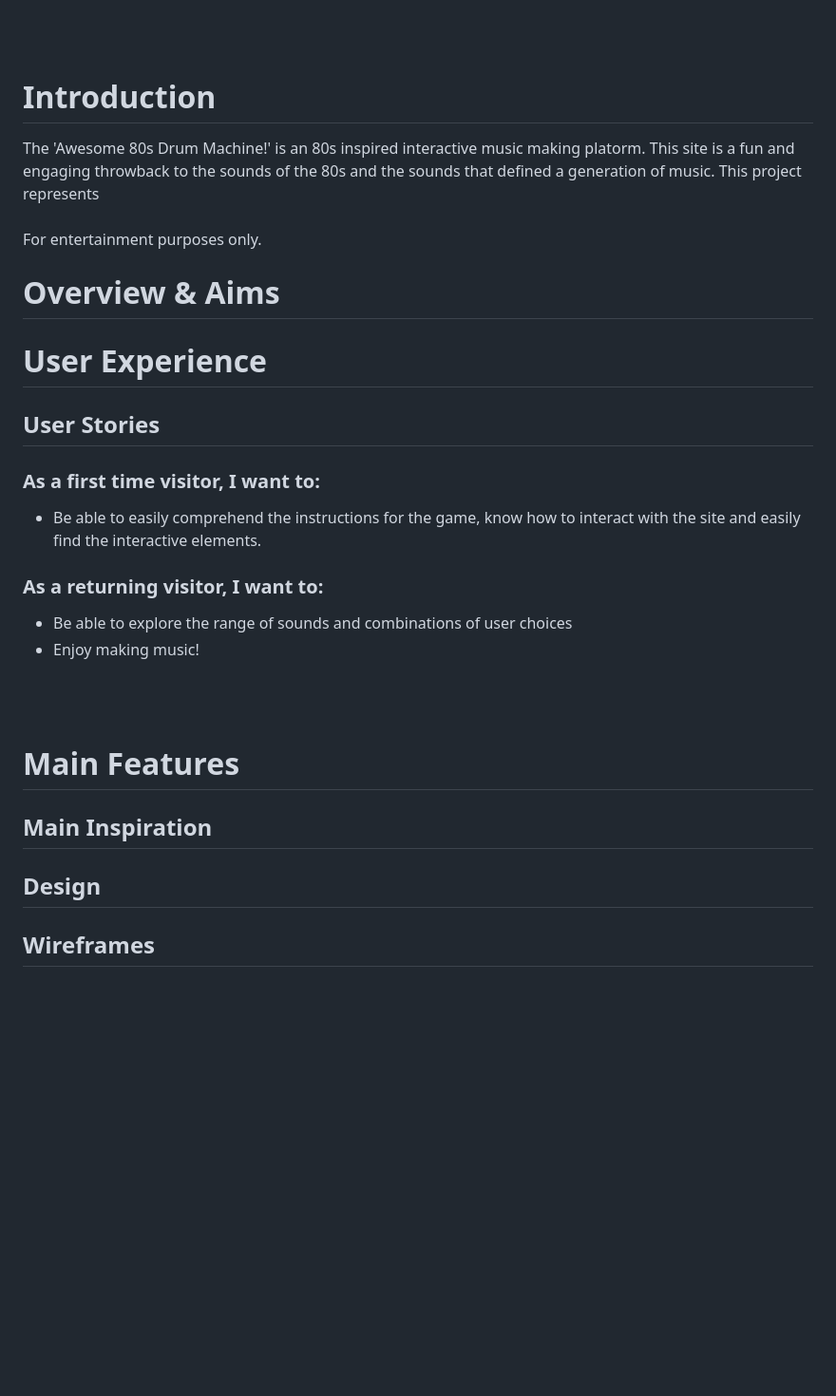
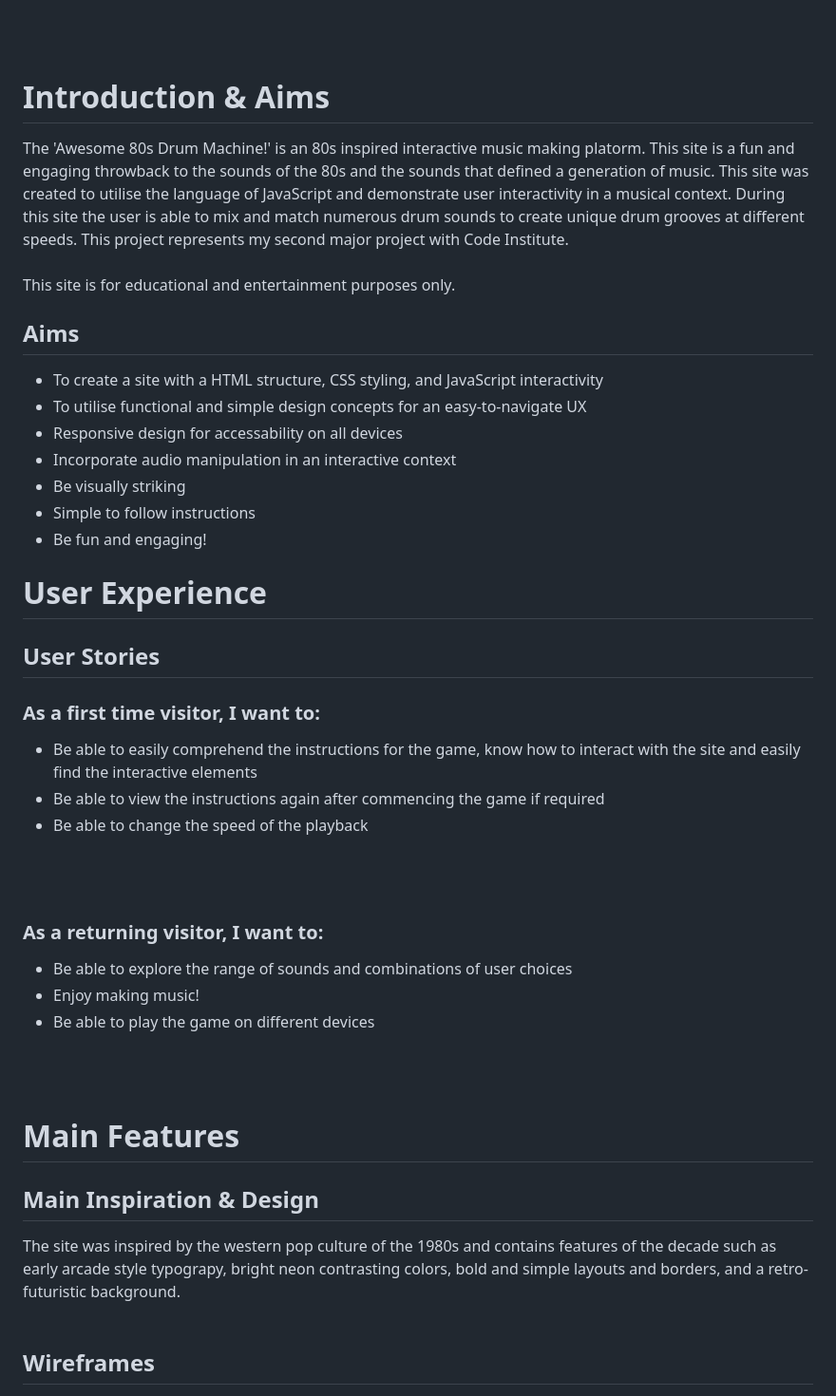
Before and after one commit to NickWaldock/Awesome-80s, a Markdown page: README.md, the part around the change printed below. Shown: that part at 95% size. GitHub-like rendering; blank space fills up the shorter version.

Commit message:
add to readme, upload wireframes, lighthouse score

```diff
--- a/README.md
+++ b/README.md
@@ -18,28 +18,42 @@
 <br />
 <br />
 
-# Introduction
-The 'Awesome 80s Drum Machine!' is an 80s inspired interactive music making platorm. This site is a fun and engaging throwback to the sounds of the 80s and the sounds that defined a generation of music. This project represents
+# Introduction & Aims
+The 'Awesome 80s Drum Machine!' is an 80s inspired interactive music making platorm. This site is a fun and engaging throwback to the sounds of the 80s and the sounds that defined a generation of music.
+This site was created to utilise the language of JavaScript and demonstrate user interactivity in a musical context. During this site the user is able to mix and match numerous drum sounds to create unique drum grooves at different speeds. This project represents my second major project with Code Institute.
 <br>
 <br>
-For entertainment purposes only.
+This site is for educational and entertainment purposes only.
 
-# Overview & Aims
+## Aims
+- To create a site with a HTML structure, CSS styling, and JavaScript interactivity
+- To utilise functional and simple design concepts for an easy-to-navigate UX
+- Responsive design for accessability on all devices
+- Incorporate audio manipulation in an interactive context
+- Be visually striking
+- Simple to follow instructions
+- Be fun and engaging!
 
 # User Experience
 ## User Stories
 ### As a first time visitor, I want to:
-- Be able to easily comprehend the instructions for the game, know how to interact with the site and easily find the interactive elements.
+- Be able to easily comprehend the instructions for the game, know how to interact with the site and easily find the interactive elements
+- Be able to view the instructions again after commencing the game if required
+- Be able to change the speed of the playback
+<br />
+<br />
 
 ### As a returning visitor, I want to:
 - Be able to explore the range of sounds and combinations of user choices
 - Enjoy making music!
+- Be able to play the game on different devices
 <br />
 <br />
 
 # Main Features
-## Main Inspiration
-
-## Design
+## Main Inspiration & Design
+The site was inspired by the western pop culture of the 1980s and contains features of the decade such as early arcade style typograpy, bright neon contrasting colors, bold and simple layouts and borders, and a retro-futuristic background.
+<br />
+<br />
 
 ## Wireframes
```
Also changed, not shown: other parts of README.md (+35 -8 lines), readme-images/amiresponsive.png (added), readme-images/lighthouse.png (added), 4 other files.
